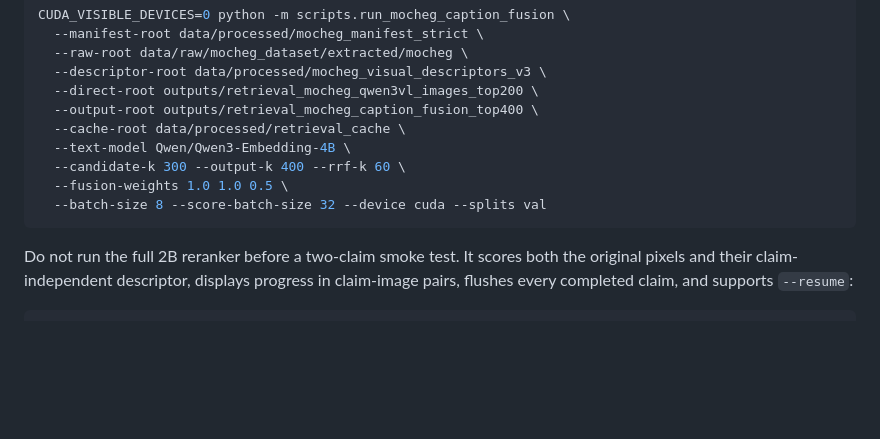
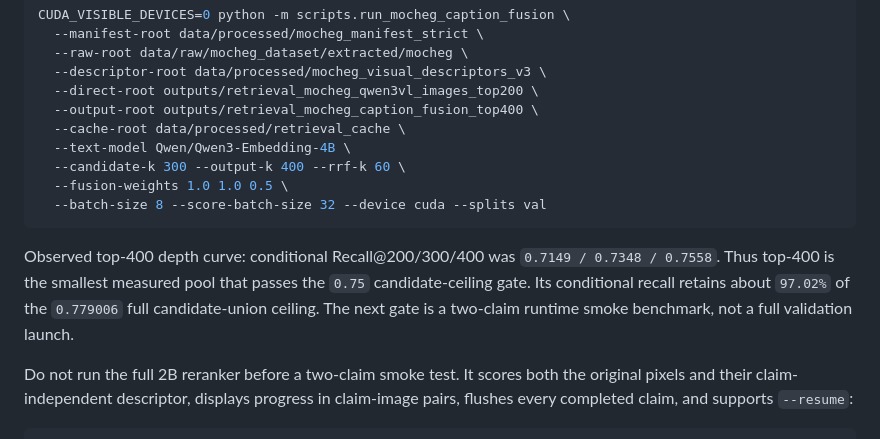
Before and after one commit to lee-vtruong/GraphCURE, a Markdown page: docs/MODERN_MULTIMODAL_CLOSED_CORPUS.md, the part around the change. GitHub-like rendering; blank space fills up the shorter version.

````diff
--- a/docs/MODERN_MULTIMODAL_CLOSED_CORPUS.md
+++ b/docs/MODERN_MULTIMODAL_CLOSED_CORPUS.md
@@ -168,6 +168,12 @@ CUDA_VISIBLE_DEVICES=0 python -m scripts.run_mocheg_caption_fusion \
   --batch-size 8 --score-batch-size 32 --device cuda --splits val
 ```
 
+Observed top-400 depth curve: conditional Recall@200/300/400 was
+`0.7149 / 0.7348 / 0.7558`. Thus top-400 is the smallest measured pool that
+passes the `0.75` candidate-ceiling gate. Its conditional recall retains about
+`97.02%` of the `0.779006` full candidate-union ceiling. The next gate is a
+two-claim runtime smoke benchmark, not a full validation launch.
+
 Do not run the full 2B reranker before a two-claim smoke test. It scores both
 the original pixels and their claim-independent descriptor, displays progress
 in claim-image pairs, flushes every completed claim, and supports `--resume`:
````
Also changed, not shown: docs/SERVER_RESULTS.md (+14 -0 lines).
